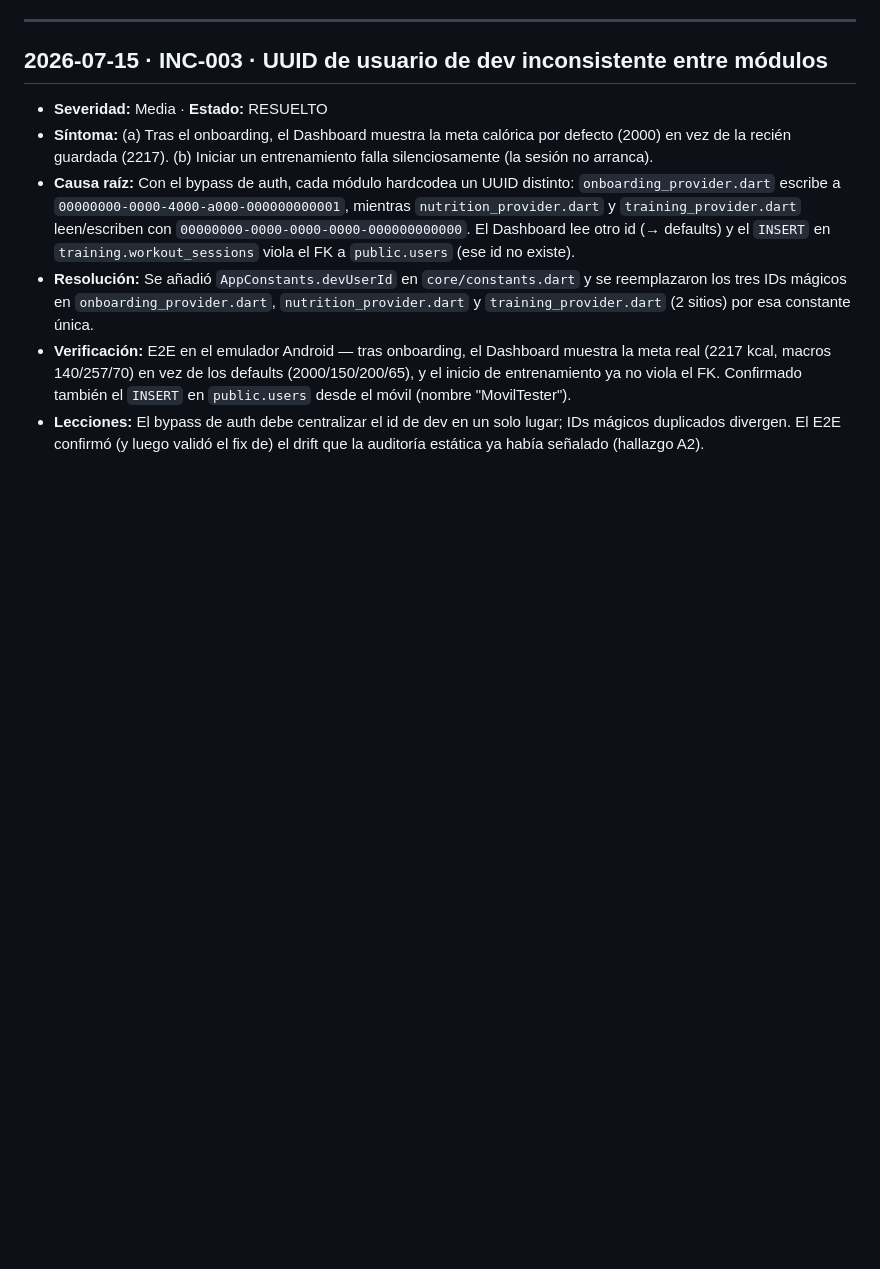
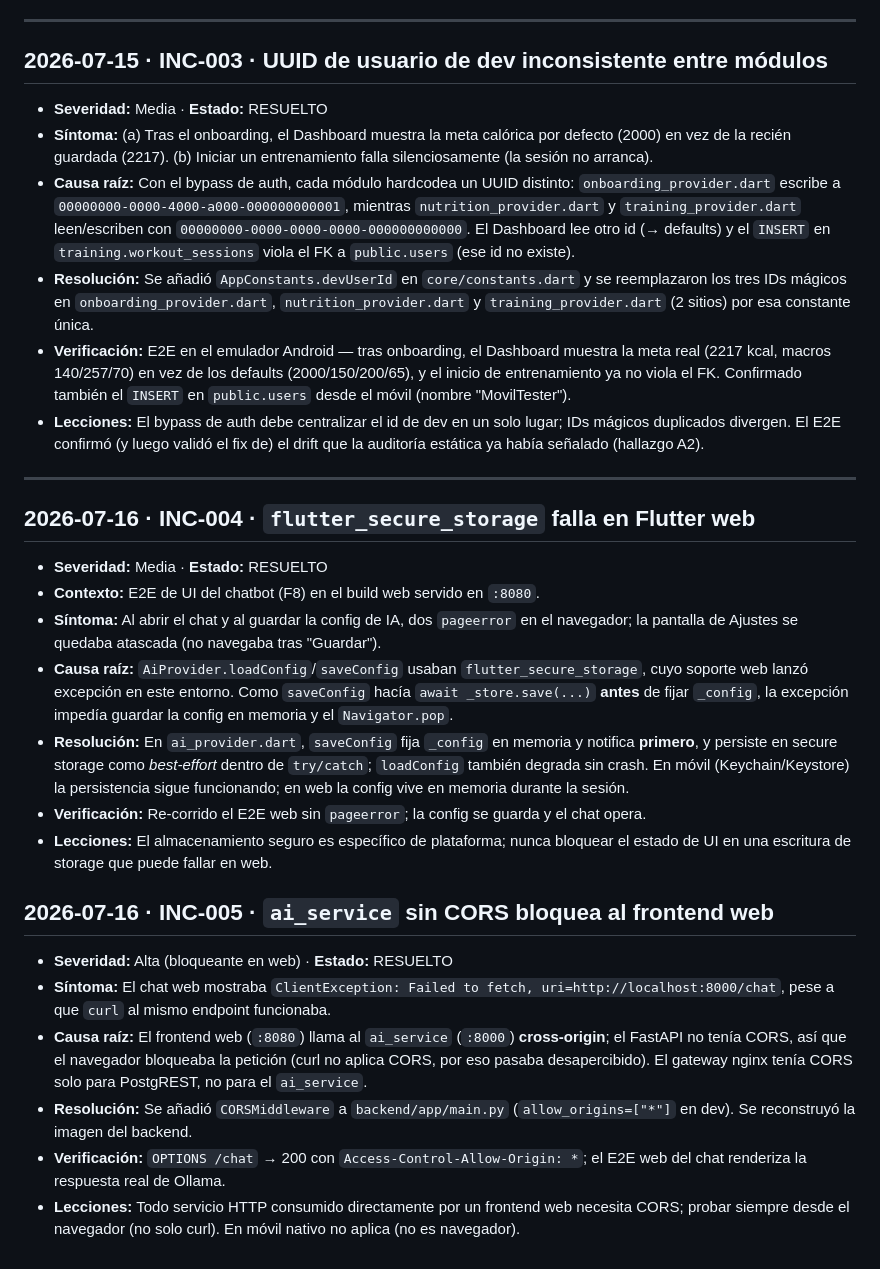
Before and after one commit to AlexPrietoRomani/nutri-fit, a Markdown page: docs/logs/log.md, the part around the change. Drawn GitHub-style; blank space fills up the shorter version.

Commit message:
docs(log): registrar INC-004 (secure storage web) e INC-005 (CORS ai_service)
Entradas forenses de los dos bugs que destapó el E2E del chatbot con Ollama: flutter_secure_storage fallando en web y el ai_service sin CORS para el frontend web.

```diff
--- a/docs/logs/log.md
+++ b/docs/logs/log.md
@@ -38,3 +38,24 @@ Registro forense de bugs, bloqueos y refactors. Formato: síntoma → hipótesis
 - **Resolución:** Se añadió `AppConstants.devUserId` en `core/constants.dart` y se reemplazaron los tres IDs mágicos en `onboarding_provider.dart`, `nutrition_provider.dart` y `training_provider.dart` (2 sitios) por esa constante única.
 - **Verificación:** E2E en el emulador Android — tras onboarding, el Dashboard muestra la meta real (2217 kcal, macros 140/257/70) en vez de los defaults (2000/150/200/65), y el inicio de entrenamiento ya no viola el FK. Confirmado también el `INSERT` en `public.users` desde el móvil (nombre "MovilTester").
 - **Lecciones:** El bypass de auth debe centralizar el id de dev en un solo lugar; IDs mágicos duplicados divergen. El E2E confirmó (y luego validó el fix de) el drift que la auditoría estática ya había señalado (hallazgo A2).
+
+---
+
+## 2026-07-16 · INC-004 · `flutter_secure_storage` falla en Flutter web
+
+- **Severidad:** Media · **Estado:** RESUELTO
+- **Contexto:** E2E de UI del chatbot (F8) en el build web servido en `:8080`.
+- **Síntoma:** Al abrir el chat y al guardar la config de IA, dos `pageerror` en el navegador; la pantalla de Ajustes se quedaba atascada (no navegaba tras "Guardar").
+- **Causa raíz:** `AiProvider.loadConfig`/`saveConfig` usaban `flutter_secure_storage`, cuyo soporte web lanzó excepción en este entorno. Como `saveConfig` hacía `await _store.save(...)` **antes** de fijar `_config`, la excepción impedía guardar la config en memoria y el `Navigator.pop`.
+- **Resolución:** En `ai_provider.dart`, `saveConfig` fija `_config` en memoria y notifica **primero**, y persiste en secure storage como *best-effort* dentro de `try/catch`; `loadConfig` también degrada sin crash. En móvil (Keychain/Keystore) la persistencia sigue funcionando; en web la config vive en memoria durante la sesión.
+- **Verificación:** Re-corrido el E2E web sin `pageerror`; la config se guarda y el chat opera.
+- **Lecciones:** El almacenamiento seguro es específico de plataforma; nunca bloquear el estado de UI en una escritura de storage que puede fallar en web.
+
+## 2026-07-16 · INC-005 · `ai_service` sin CORS bloquea al frontend web
+
+- **Severidad:** Alta (bloqueante en web) · **Estado:** RESUELTO
+- **Síntoma:** El chat web mostraba `ClientException: Failed to fetch, uri=http://localhost:8000/chat`, pese a que `curl` al mismo endpoint funcionaba.
+- **Causa raíz:** El frontend web (`:8080`) llama al `ai_service` (`:8000`) **cross-origin**; el FastAPI no tenía CORS, así que el navegador bloqueaba la petición (curl no aplica CORS, por eso pasaba desapercibido). El gateway nginx tenía CORS solo para PostgREST, no para el `ai_service`.
+- **Resolución:** Se añadió `CORSMiddleware` a `backend/app/main.py` (`allow_origins=["*"]` en dev). Se reconstruyó la imagen del backend.
+- **Verificación:** `OPTIONS /chat` → 200 con `Access-Control-Allow-Origin: *`; el E2E web del chat renderiza la respuesta real de Ollama.
+- **Lecciones:** Todo servicio HTTP consumido directamente por un frontend web necesita CORS; probar siempre desde el navegador (no solo curl). En móvil nativo no aplica (no es navegador).
```
